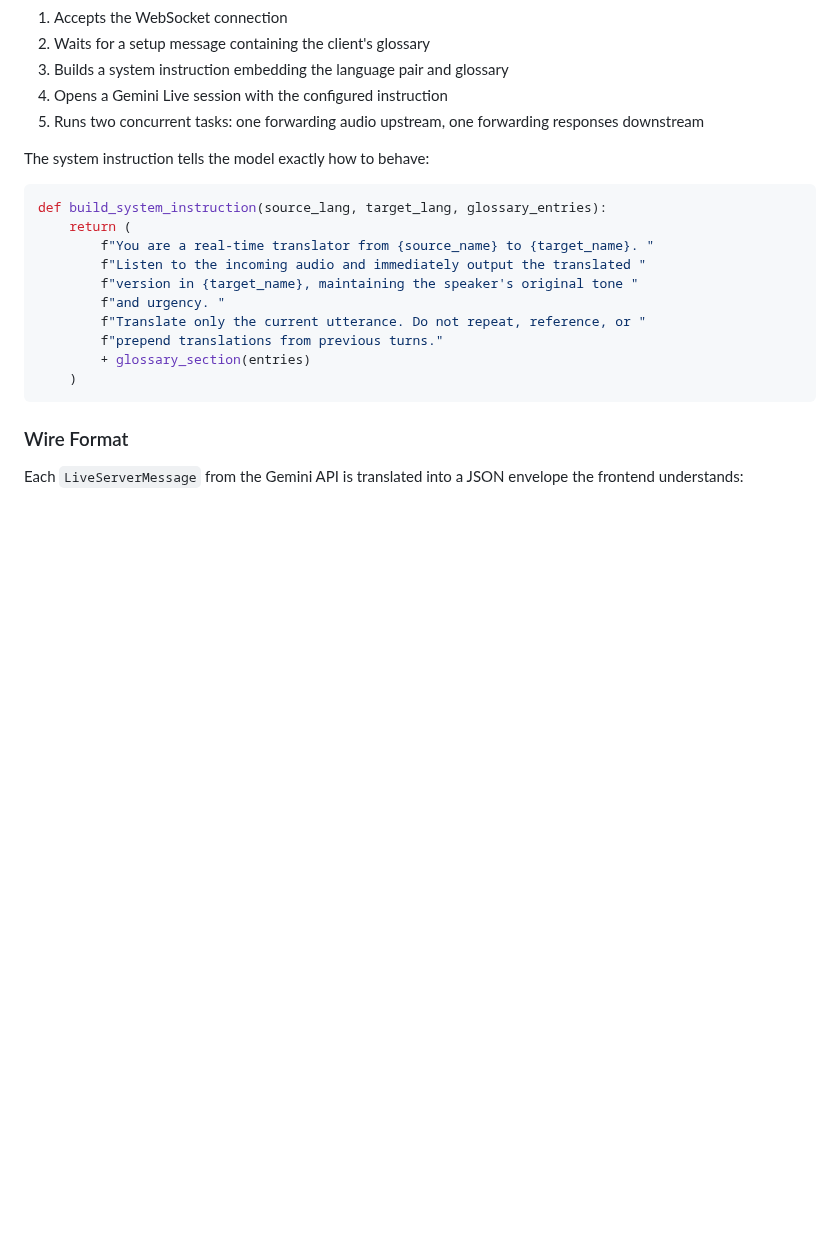
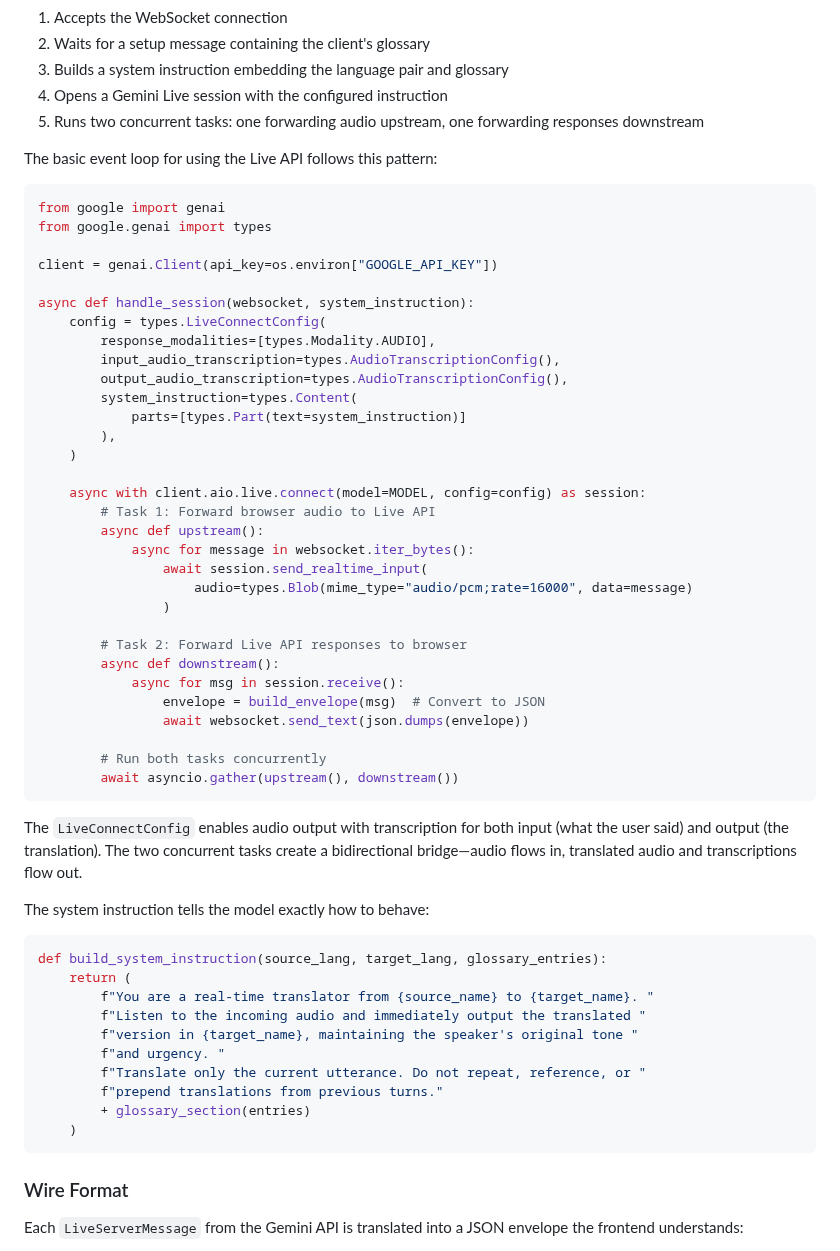
Before and after one commit to kazunori279/gcp-blogs, a Markdown page: 20260518_live_translator/post.md, the part around the change. GitHub-like rendering; blank space fills up the shorter version.

Commit message:
Add Live API event loop explanation to FastAPI section
Co-Authored-By: Claude Opus 4.5 <noreply@anthropic.com>

````diff
--- a/20260518_live_translator/post.md
+++ b/20260518_live_translator/post.md
@@ -98,6 +98,44 @@ When a client connects, the server:
 3. Builds a system instruction embedding the language pair and glossary
 4. Opens a Gemini Live session with the configured instruction
 5. Runs two concurrent tasks: one forwarding audio upstream, one forwarding responses downstream
+
+The basic event loop for using the Live API follows this pattern:
+
+```python
+from google import genai
+from google.genai import types
+
+client = genai.Client(api_key=os.environ["GOOGLE_API_KEY"])
+
+async def handle_session(websocket, system_instruction):
+    config = types.LiveConnectConfig(
+        response_modalities=[types.Modality.AUDIO],
+        input_audio_transcription=types.AudioTranscriptionConfig(),
+        output_audio_transcription=types.AudioTranscriptionConfig(),
+        system_instruction=types.Content(
+            parts=[types.Part(text=system_instruction)]
+        ),
+    )
+
+    async with client.aio.live.connect(model=MODEL, config=config) as session:
+        # Task 1: Forward browser audio to Live API
+        async def upstream():
+            async for message in websocket.iter_bytes():
+                await session.send_realtime_input(
+                    audio=types.Blob(mime_type="audio/pcm;rate=16000", data=message)
+                )
+
+        # Task 2: Forward Live API responses to browser
+        async def downstream():
+            async for msg in session.receive():
+                envelope = build_envelope(msg)  # Convert to JSON
+                await websocket.send_text(json.dumps(envelope))
+
+        # Run both tasks concurrently
+        await asyncio.gather(upstream(), downstream())
+```
+
+The `LiveConnectConfig` enables audio output with transcription for both input (what the user said) and output (the translation). The two concurrent tasks create a bidirectional bridge—audio flows in, translated audio and transcriptions flow out.
 
 The system instruction tells the model exactly how to behave:
 
````
